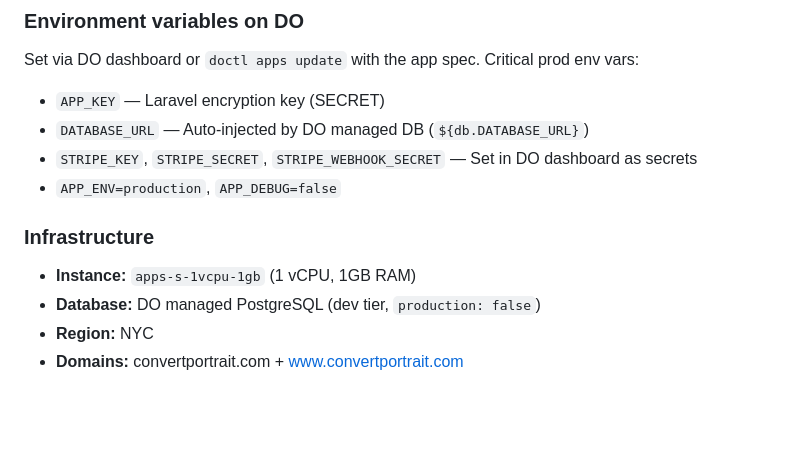
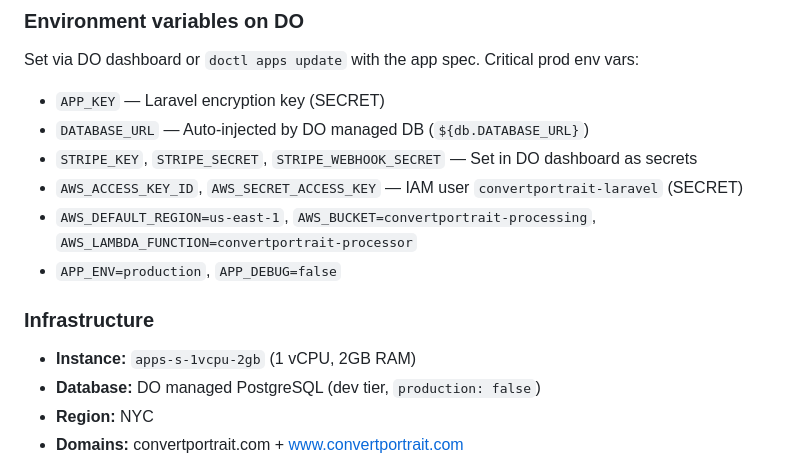
Before and after one commit to scottkrager/convertportrait, a Markdown page: CLAUDE.md, the part around one of its changes. Drawn GitHub-style; blank space fills up the shorter version.

```diff
--- a/CLAUDE.md
+++ b/CLAUDE.md
@@ -95,11 +107,13 @@ Set via DO dashboard or `doctl apps update` with the app spec. Critical prod env
 - `APP_KEY` — Laravel encryption key (SECRET)
 - `DATABASE_URL` — Auto-injected by DO managed DB (`${db.DATABASE_URL}`)
 - `STRIPE_KEY`, `STRIPE_SECRET`, `STRIPE_WEBHOOK_SECRET` — Set in DO dashboard as secrets
+- `AWS_ACCESS_KEY_ID`, `AWS_SECRET_ACCESS_KEY` — IAM user `convertportrait-laravel` (SECRET)
+- `AWS_DEFAULT_REGION=us-east-1`, `AWS_BUCKET=convertportrait-processing`, `AWS_LAMBDA_FUNCTION=convertportrait-processor`
 - `APP_ENV=production`, `APP_DEBUG=false`
 
 ### Infrastructure
 
-- **Instance:** `apps-s-1vcpu-1gb` (1 vCPU, 1GB RAM)
+- **Instance:** `apps-s-1vcpu-2gb` (1 vCPU, 2GB RAM)
 - **Database:** DO managed PostgreSQL (dev tier, `production: false`)
 - **Region:** NYC
 - **Domains:** convertportrait.com + www.convertportrait.com
```
Also changed, not shown: other parts of CLAUDE.md (+76 -19 lines).
